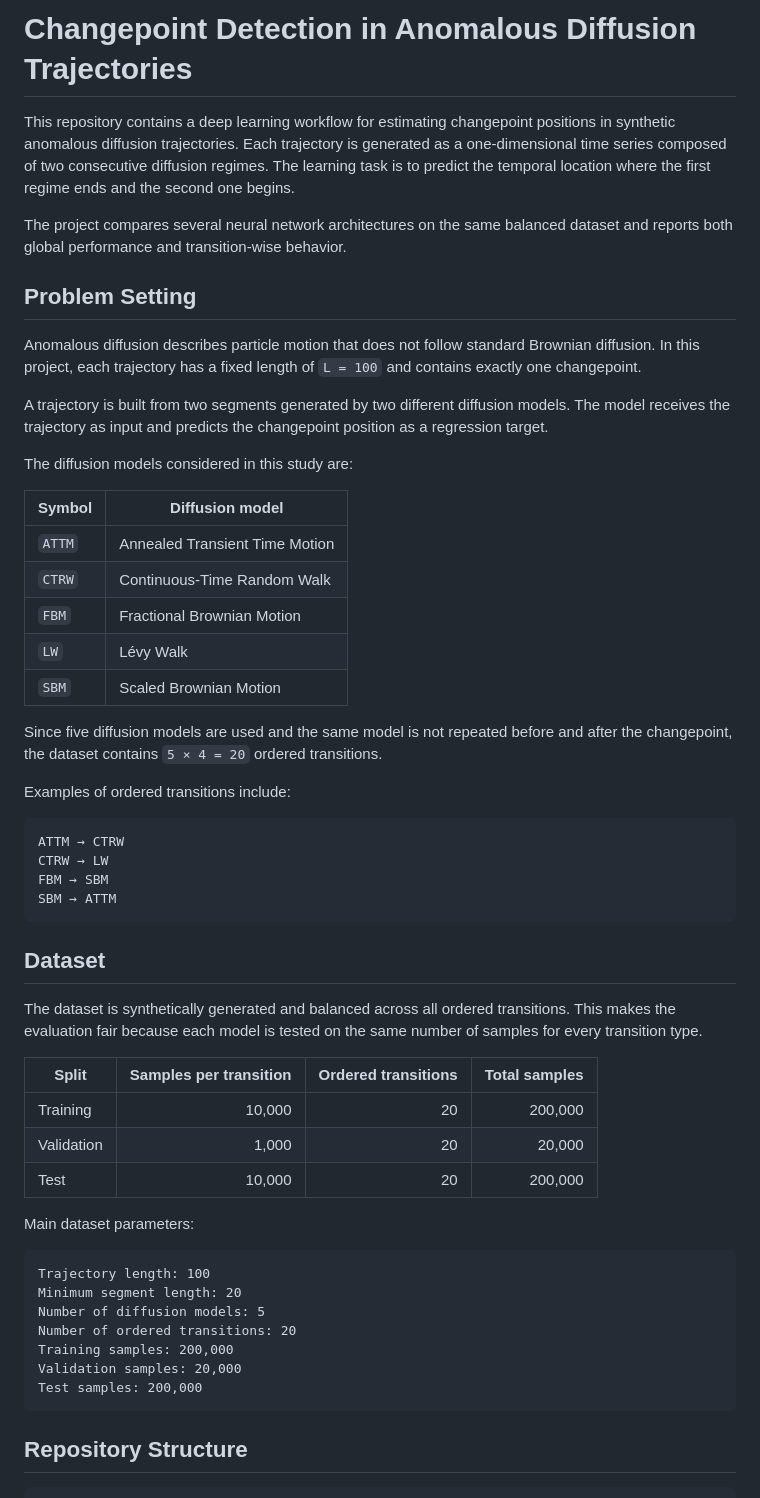
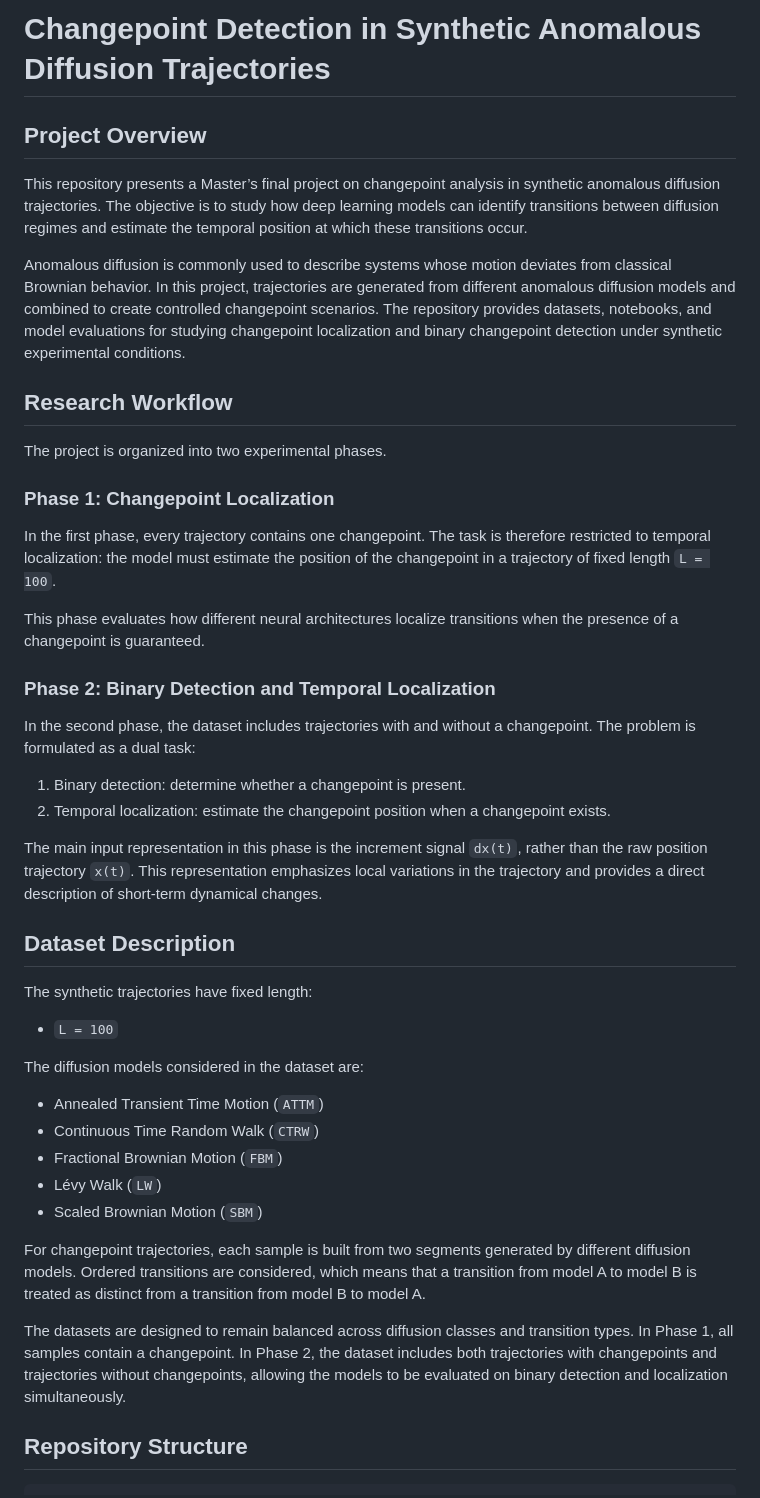
Before and after one commit to SoulaimanDev/changepoint-anomalous-diffusion, a Markdown page: README.md, the part around one of its changes. Rendered like a GitHub page.

Commit message:
Revise README for clarity on project scope and methods
Update README to reflect project focus on synthetic anomalous diffusion trajectories and clarify dataset and model evaluation details.

````diff
--- a/README.md
+++ b/README.md
@@ -1,57 +1,47 @@
-# Changepoint Detection in Anomalous Diffusion Trajectories
+# Changepoint Detection in Synthetic Anomalous Diffusion Trajectories
 
-This repository contains a deep learning workflow for estimating changepoint positions in synthetic anomalous diffusion trajectories. Each trajectory is generated as a one-dimensional time series composed of two consecutive diffusion regimes. The learning task is to predict the temporal location where the first regime ends and the second one begins.
+## Project Overview
 
-The project compares several neural network architectures on the same balanced dataset and reports both global performance and transition-wise behavior.
+This repository presents a Master’s final project on changepoint analysis in synthetic anomalous diffusion trajectories. The objective is to study how deep learning models can identify transitions between diffusion regimes and estimate the temporal position at which these transitions occur.
 
-## Problem Setting
+Anomalous diffusion is commonly used to describe systems whose motion deviates from classical Brownian behavior. In this project, trajectories are generated from different anomalous diffusion models and combined to create controlled changepoint scenarios. The repository provides datasets, notebooks, and model evaluations for studying changepoint localization and binary changepoint detection under synthetic experimental conditions.
 
-Anomalous diffusion describes particle motion that does not follow standard Brownian diffusion. In this project, each trajectory has a fixed length of `L = 100` and contains exactly one changepoint.
+## Research Workflow
 
-A trajectory is built from two segments generated by two different diffusion models. The model receives the trajectory as input and predicts the changepoint position as a regression target.
+The project is organized into two experimental phases.
 
-The diffusion models considered in this study are:
+### Phase 1: Changepoint Localization
 
-| Symbol | Diffusion model |
-|---|---|
-| `ATTM` | Annealed Transient Time Motion |
-| `CTRW` | Continuous-Time Random Walk |
-| `FBM` | Fractional Brownian Motion |
-| `LW` | Lévy Walk |
-| `SBM` | Scaled Brownian Motion |
+In the first phase, every trajectory contains one changepoint. The task is therefore restricted to temporal localization: the model must estimate the position of the changepoint in a trajectory of fixed length `L = 100`.
 
-Since five diffusion models are used and the same model is not repeated before and after the changepoint, the dataset contains `5 × 4 = 20` ordered transitions.
+This phase evaluates how different neural architectures localize transitions when the presence of a changepoint is guaranteed.
 
-Examples of ordered transitions include:
+### Phase 2: Binary Detection and Temporal Localization
 
-```text
-ATTM → CTRW
-CTRW → LW
-FBM → SBM
-SBM → ATTM
-```
+In the second phase, the dataset includes trajectories with and without a changepoint. The problem is formulated as a dual task:
 
-## Dataset
+1. Binary detection: determine whether a changepoint is present.
+2. Temporal localization: estimate the changepoint position when a changepoint exists.
 
-The dataset is synthetically generated and balanced across all ordered transitions. This makes the evaluation fair because each model is tested on the same number of samples for every transition type.
+The main input representation in this phase is the increment signal `dx(t)`, rather than the raw position trajectory `x(t)`. This representation emphasizes local variations in the trajectory and provides a direct description of short-term dynamical changes.
 
-| Split | Samples per transition | Ordered transitions | Total samples |
-|---|---:|---:|---:|
-| Training | 10,000 | 20 | 200,000 |
-| Validation | 1,000 | 20 | 20,000 |
-| Test | 10,000 | 20 | 200,000 |
+## Dataset Description
 
-Main dataset parameters:
+The synthetic trajectories have fixed length:
 
-```text
-Trajectory length: 100
-Minimum segment length: 20
-Number of diffusion models: 5
-Number of ordered transitions: 20
-Training samples: 200,000
-Validation samples: 20,000
-Test samples: 200,000
-```
+- `L = 100`
+
+The diffusion models considered in the dataset are:
+
+- Annealed Transient Time Motion (`ATTM`)
+- Continuous Time Random Walk (`CTRW`)
+- Fractional Brownian Motion (`FBM`)
+- Lévy Walk (`LW`)
+- Scaled Brownian Motion (`SBM`)
+
+For changepoint trajectories, each sample is built from two segments generated by different diffusion models. Ordered transitions are considered, which means that a transition from model A to model B is treated as distinct from a transition from model B to model A.
+
+The datasets are designed to remain balanced across diffusion classes and transition types. In Phase 1, all samples contain a changepoint. In Phase 2, the dataset includes both trajectories with changepoints and trajectories without changepoints, allowing the models to be evaluated on binary detection and localization simultaneously.
 
 ## Repository Structure
 
````
Also changed, not shown: other parts of README.md (+59 -90 lines).
